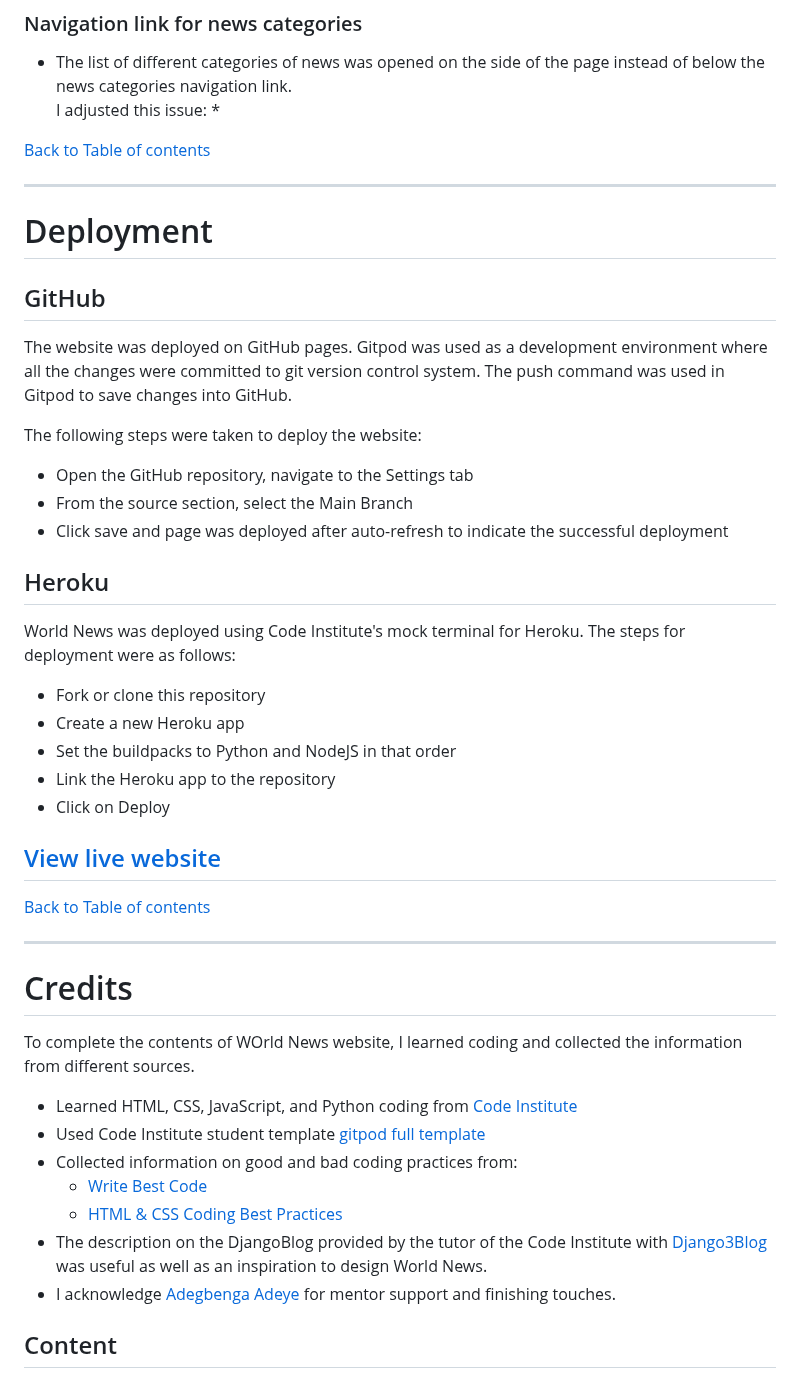
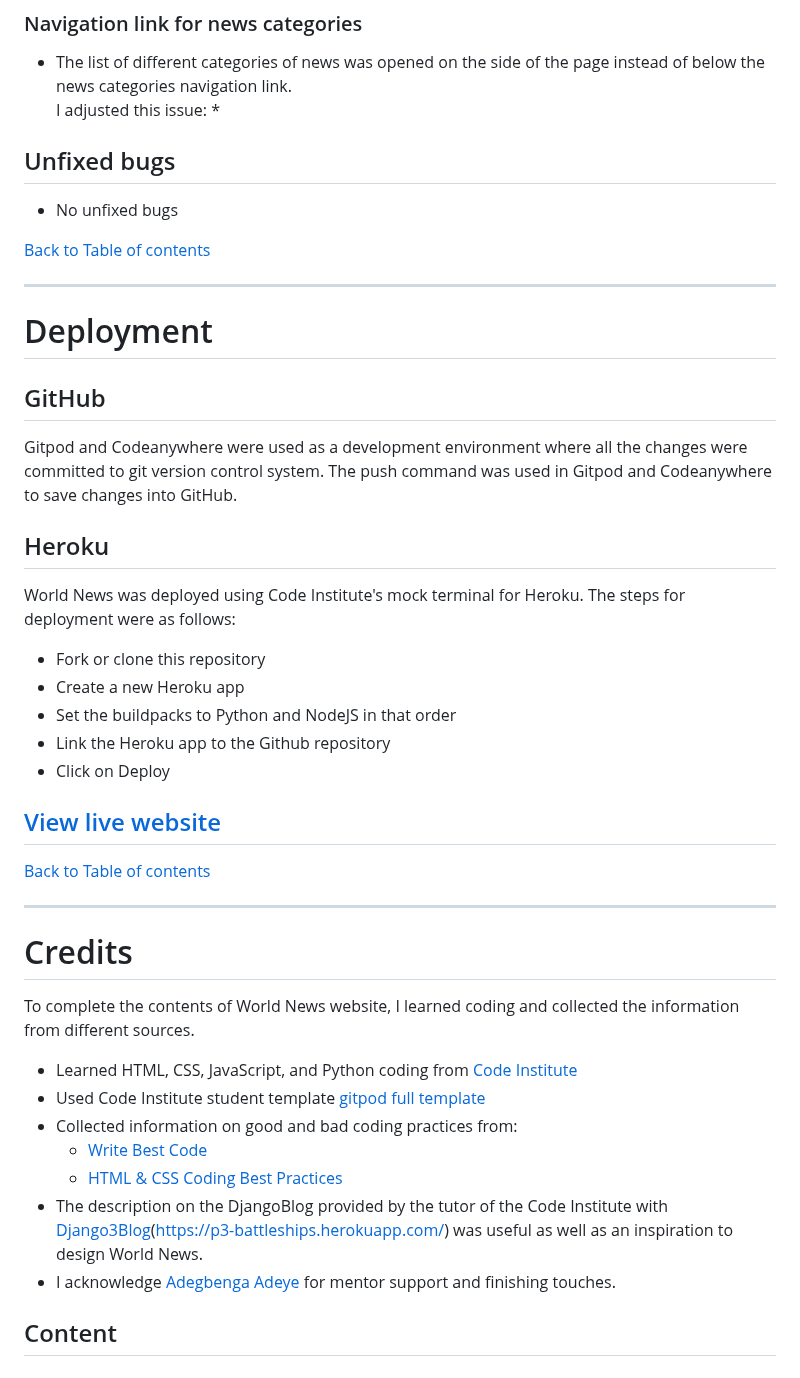
Before and after one commit to HumaIlyas/DjangoNews, a Markdown page: README.md, the part around the change. GitHub-like rendering.

```diff
--- a/README.md
+++ b/README.md
@@ -470,18 +470,16 @@ Chrome developer tools were used throughout the project for testing and solving
 I adjusted this issue:
    *
 
+## Unfixed bugs
+* No unfixed bugs
+
 [Back to Table of contents](#table-of-contents)
 
 ___
 # Deployment
 
 ## GitHub
-The website was deployed on GitHub pages. Gitpod was used as a development environment where all the changes were committed to git version control system. The push command was used in Gitpod to save changes into GitHub.
-
-The following steps were taken to deploy the website:
-* Open the GitHub repository, navigate to the Settings tab
-* From the source section, select the Main Branch
-* Click save and page was deployed after auto-refresh to indicate the successful deployment
+Gitpod and Codeanywhere were used as a development environment where all the changes were committed to git version control system. The push command was used in Gitpod and Codeanywhere to save changes into GitHub.
 
 ## Heroku
 World News was deployed using Code Institute's mock terminal for Heroku.
@@ -489,7 +487,7 @@ The steps for deployment were as follows:
 * Fork or clone this repository
 * Create a new Heroku app
 * Set the buildpacks to Python and NodeJS in that order
-* Link the Heroku app to the repository
+* Link the Heroku app to the Github repository
 * Click on Deploy
 
 ## [View live website](https://ci-fsf-django-news.herokuapp.com/)
@@ -499,13 +497,13 @@ The steps for deployment were as follows:
 ___
 # Credits
 
-To complete the contents of WOrld News website, I learned coding and collected the information from different sources.
+To complete the contents of World News website, I learned coding and collected the information from different sources.
 * Learned HTML, CSS, JavaScript, and Python coding from [Code Institute](https://learn.codeinstitute.net/)
 * Used Code Institute student template [gitpod full template](https://github.com/Code-Institute-Org/gitpod-full-template)
 * Collected information on good and bad coding practices from:
   * [Write Best Code](https://learn.shayhowe.com/html-css/writing-your-best-code/)
   * [HTML & CSS Coding Best Practices](https://medium.com/@inceptiondj.info/html-css-coding-best-practice-fadb9870a00f)
-* The description on the DjangoBlog provided by the tutor of the Code Institute with [Django3Blog](https://github.com/Code-Institute-Solutions/Django3blog) was useful as well as an inspiration to design World News.
+* The description on the DjangoBlog provided by the tutor of the Code Institute with [Django3Blog](https://github.com/Code-Institute-Solutions/Django3blog)(https://p3-battleships.herokuapp.com/) was useful as well as an inspiration to design World News.
 * I acknowledge [Adegbenga Adeye](https://www.linkedin.com/in/adegbenga-adeye-psm-i-14003635/) for mentor support and finishing touches.
 
 ## Content
```
